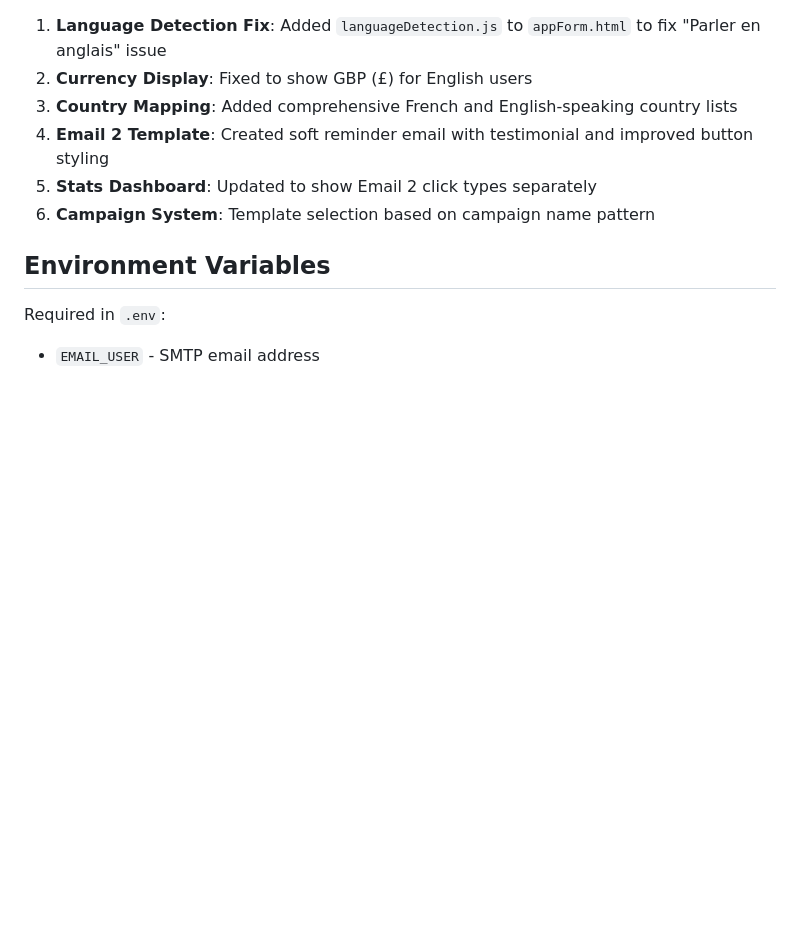
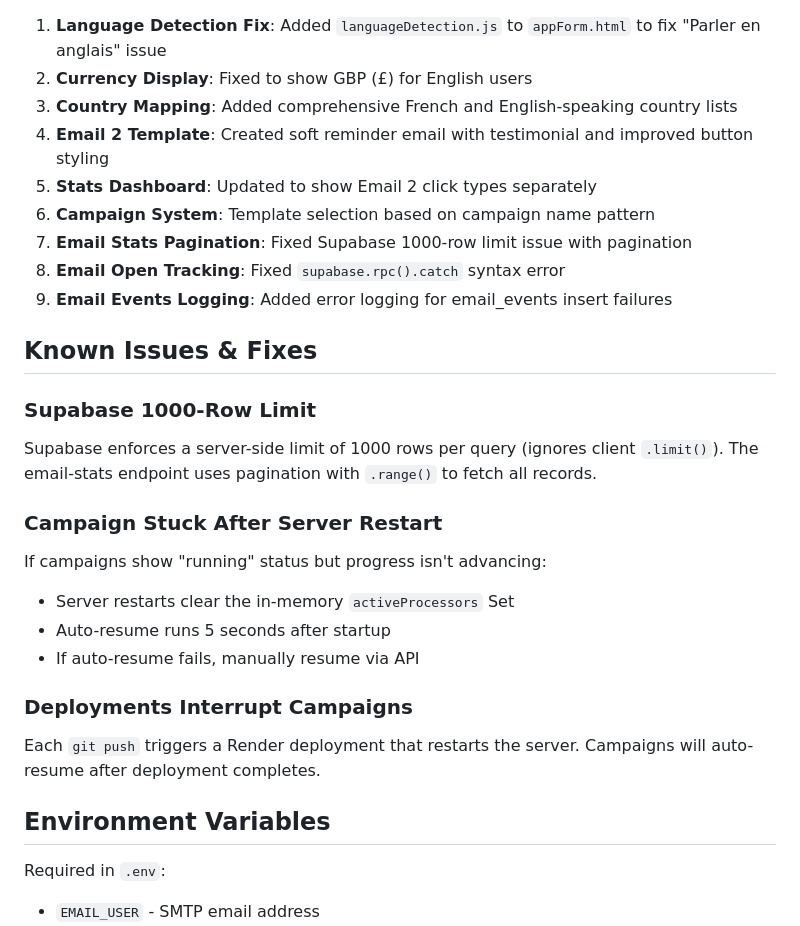
Before and after one commit to tanalauser/SyncVoiceMedical, a Markdown page: CLAUDE.md, the part around one of its changes. Rendered like a GitHub page; blank space fills up the shorter version.

```diff
--- a/CLAUDE.md
+++ b/CLAUDE.md
@@ -127,6 +162,25 @@ git push origin master
 4. **Email 2 Template**: Created soft reminder email with testimonial and improved button styling
 5. **Stats Dashboard**: Updated to show Email 2 click types separately
 6. **Campaign System**: Template selection based on campaign name pattern
+7. **Email Stats Pagination**: Fixed Supabase 1000-row limit issue with pagination
+8. **Email Open Tracking**: Fixed `supabase.rpc().catch` syntax error
+9. **Email Events Logging**: Added error logging for email_events insert failures
+
+## Known Issues & Fixes
+
+### Supabase 1000-Row Limit
+Supabase enforces a server-side limit of 1000 rows per query (ignores client `.limit()`).
+The email-stats endpoint uses pagination with `.range()` to fetch all records.
+
+### Campaign Stuck After Server Restart
+If campaigns show "running" status but progress isn't advancing:
+- Server restarts clear the in-memory `activeProcessors` Set
+- Auto-resume runs 5 seconds after startup
+- If auto-resume fails, manually resume via API
+
+### Deployments Interrupt Campaigns
+Each `git push` triggers a Render deployment that restarts the server.
+Campaigns will auto-resume after deployment completes.
 
 ## Environment Variables
 
```
Also changed, not shown: other parts of CLAUDE.md (+35 -0 lines).
